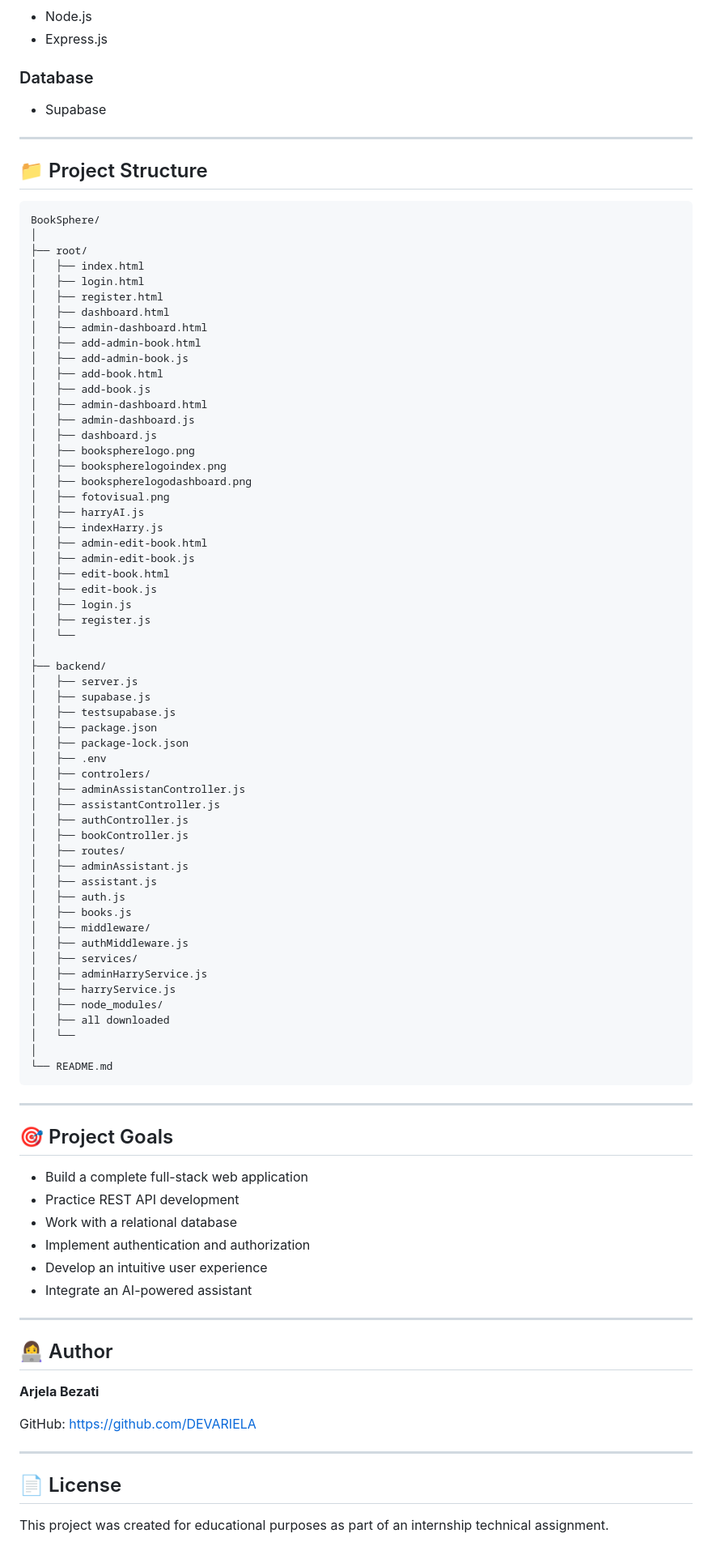
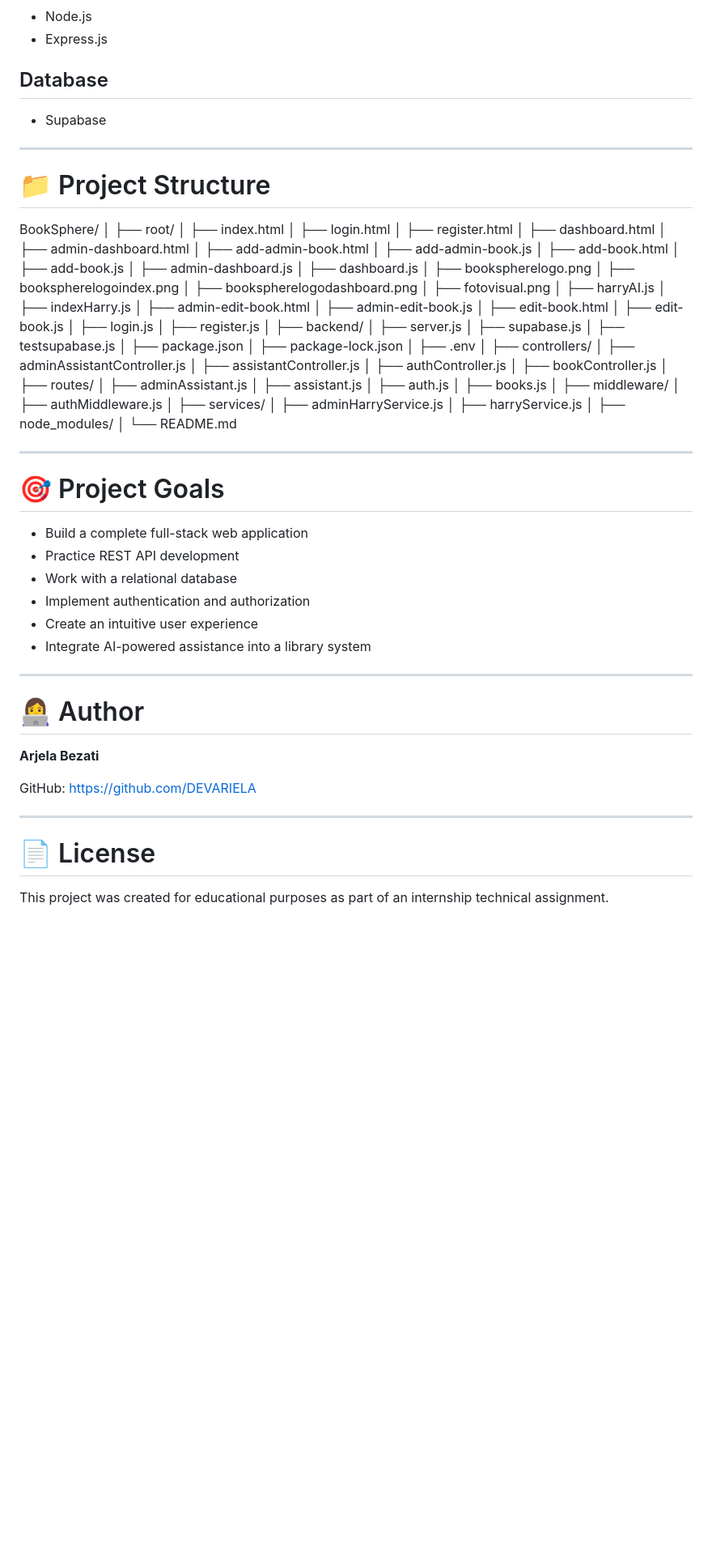
Before and after one commit to DEVARIELA/BookSphere, a Markdown page: README.md, the part around one of its changes. Shown at 81% size. GitHub-like rendering; blank space fills up the shorter version.

````diff
--- a/README.md
+++ b/README.md
@@ -55,15 +76,14 @@ Harry is the built-in AI assistant that helps users navigate the platform by ans
 * Node.js
 * Express.js
 
-### Database
+## Database
 
 * Supabase
 
 ---
 
-## 📁 Project Structure
+# 📁 Project Structure
 
-```text
 BookSphere/
 │
 ├── root/
@@ -76,7 +96,6 @@ BookSphere/
 │   ├── add-admin-book.js
 │   ├── add-book.html
 │   ├── add-book.js
-│   ├── admin-dashboard.html
 │   ├── admin-dashboard.js
 │   ├── dashboard.js
 │   ├── bookspherelogo.png
@@ -91,7 +110,6 @@ BookSphere/
 │   ├── edit-book.js
 │   ├── login.js
 │   ├── register.js
-│   └──
 │
 ├── backend/
 │   ├── server.js
@@ -100,8 +118,8 @@ BookSphere/
 │   ├── package.json
 │   ├── package-lock.json
 │   ├── .env
-│   ├── controlers/
-│   ├── adminAssistanController.js
+│   ├── controllers/
+│   ├── adminAssistantController.js
 │   ├── assistantController.js
 │   ├── authController.js
 │   ├── bookController.js
@@ -116,36 +134,31 @@ BookSphere/
 │   ├── adminHarryService.js
 │   ├── harryService.js
 │   ├── node_modules/
-│   ├── all downloaded
-│   └──
 │
 └── README.md
-```
 
 ---
 
-
-
-
-## 🎯 Project Goals
+# 🎯 Project Goals
 
 * Build a complete full-stack web application
 * Practice REST API development
 * Work with a relational database
 * Implement authentication and authorization
-* Develop an intuitive user experience
-* Integrate an AI-powered assistant
+* Create an intuitive user experience
+* Integrate AI-powered assistance into a library system
 
 ---
 
-## 👩‍💻 Author
+# 👩‍💻 Author
 
 **Arjela Bezati**
 
-GitHub: https://github.com/DEVARIELA
+GitHub:
+https://github.com/DEVARIELA
 
 ---
 
-## 📄 License
+# 📄 License
 
 This project was created for educational purposes as part of an internship technical assignment.
````
Also changed, not shown: other parts of README.md (+43 -22 lines).
